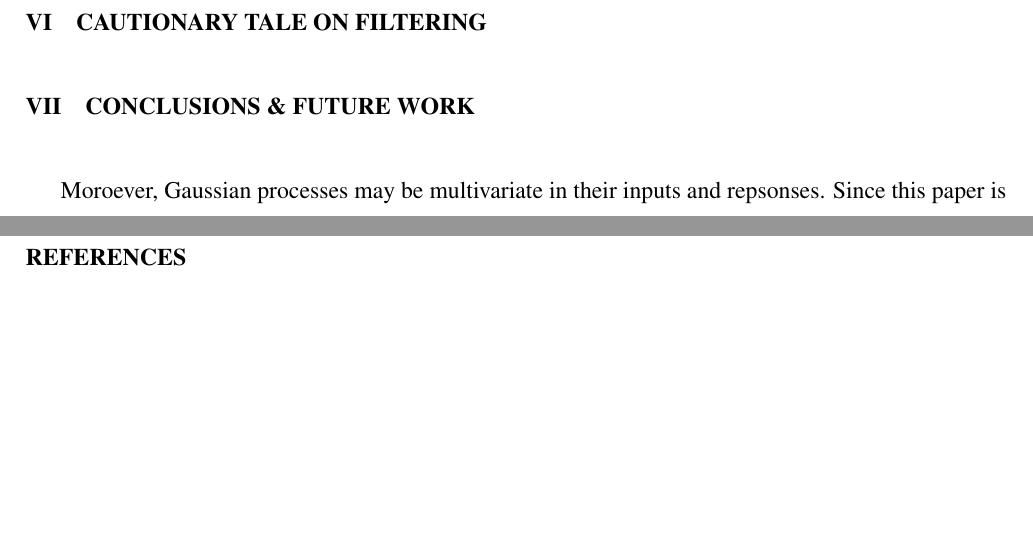
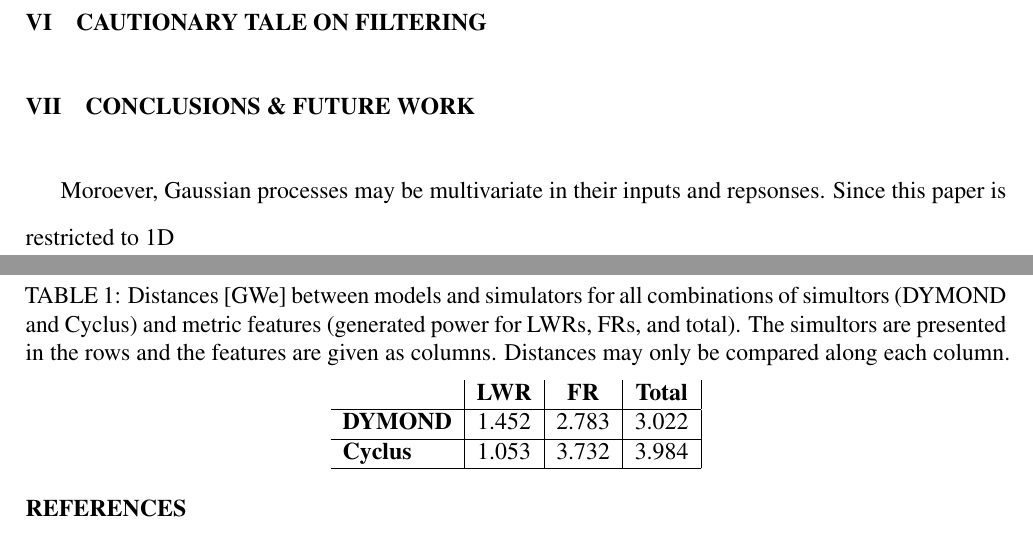
Before and after one commit to scopatz/fc-bench-method, a LaTeX document (paper.tex, which reads dtw.tex): two parts of pages 18 and 19 of 20 before the commit and two parts of pages 19 and 20 of 20 after it, joined at a grey line, cut so that both start at the same text, the shorter picture padded with empty space. Compiled offline with pdfLaTeX; a missing bibliography style is replaced by a similar one.

Commit message:
added table

```diff
--- a/dtw.tex
+++ b/dtw.tex
@@ -118,0 +133,18 @@ distance between these two curves is computed to be 1.053 GWe.
+\begin{table}[htb]
+\centering
+\caption{Distances [GWe] between models and simulators for all combinations of
+simultors (DYMOND and Cyclus) and metric features (generated power for
+LWRs, FRs, and total). The simultors are presented in the rows and the
+features are given as columns. Distances may only be compared along
+each column.}
+\begin{tabular}{l|c|c|c|}
+                & \textbf{LWR} & \textbf{FR} & \textbf{Total} \\
+\hline
+\textbf{DYMOND} & 1.452        & 2.783       & 3.022          \\
+\hline
+\textbf{Cyclus} & 1.053        & 3.732       & 3.984          \\
+\hline
+\end{tabular}
+\end{table}
+
+Table
```
Also changed, not shown: dtw.tex (16 more changed lines).
